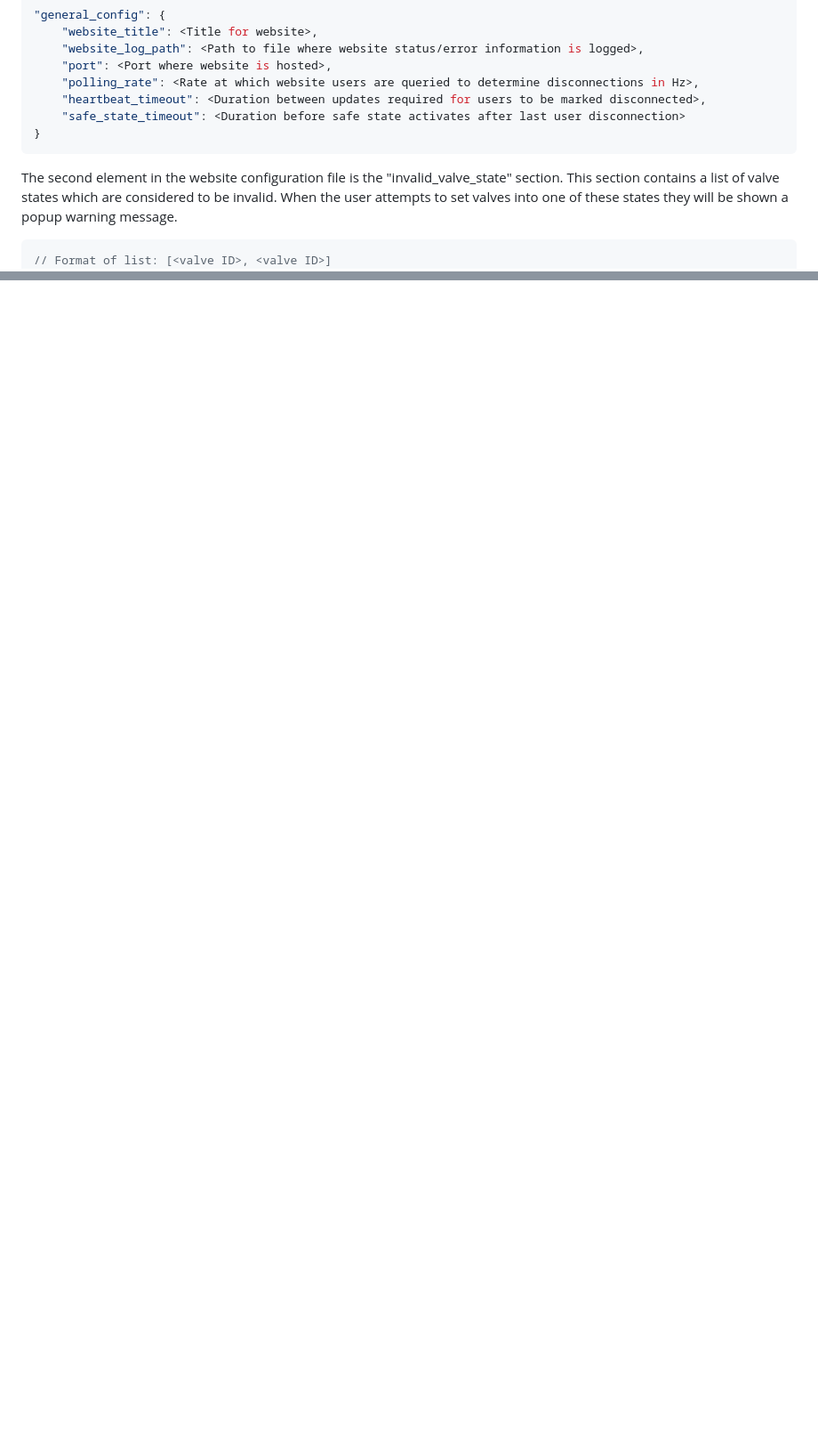
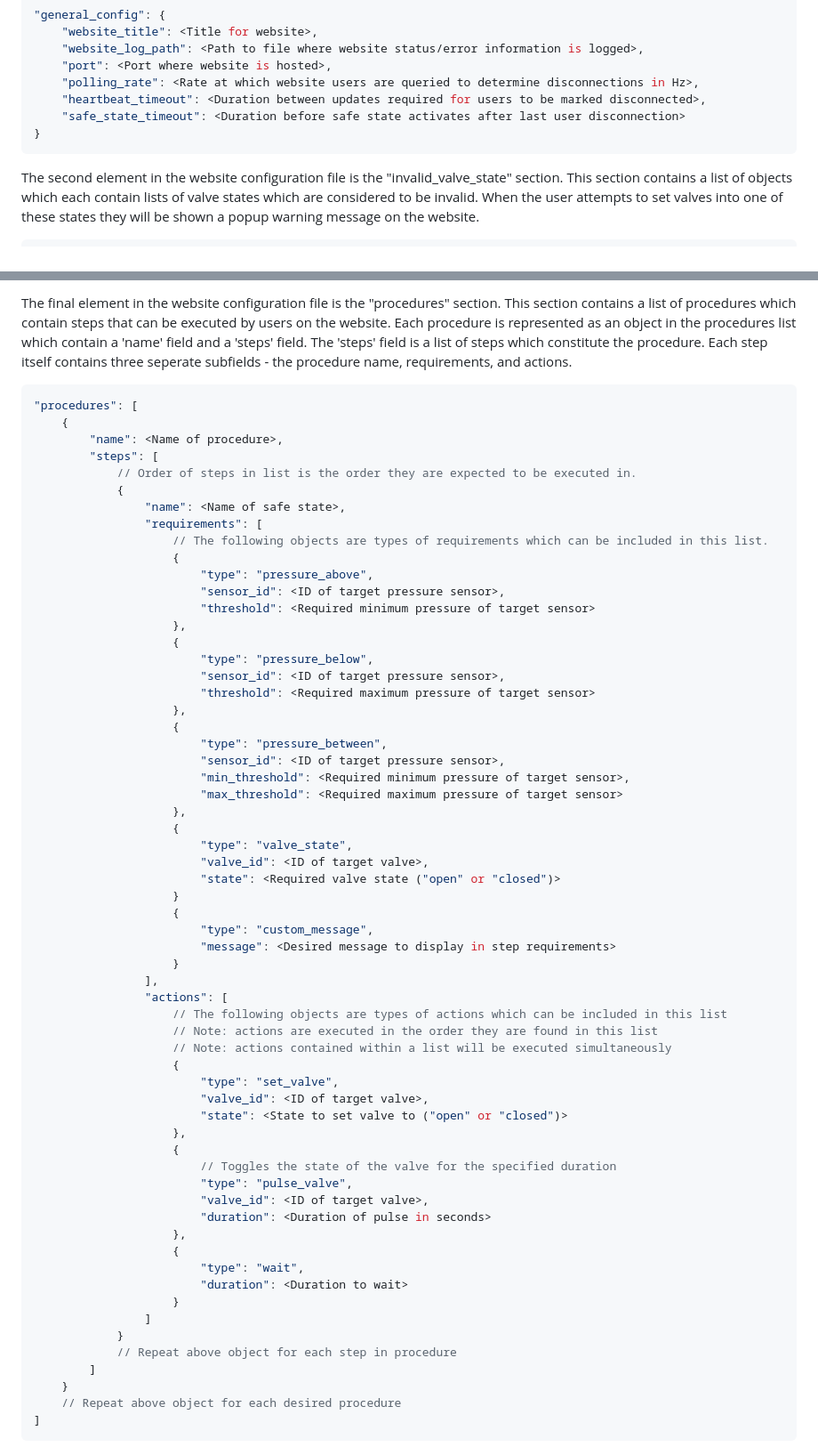
Before and after one commit to SARP-UW/launch_controller, a Markdown page: readme.md, 2 parts joined by grey strips. Shown at 89% size. Rendered like a GitHub page; blank space fills up the shorter version.

````diff
--- a/readme.md
+++ b/readme.md
@@ -81,10 +81,8 @@ The first element in the website configuration file is the "general_config" sect
 }
 ```
 
-The second element in the website configuration file is the "invalid_valve_state" section. This section contains a list of valve states which are considered to be invalid. When the user attempts to set valves into one of these states they will be shown a popup warning message.
-
+The second element in the website configuration file is the "invalid_valve_state" section. This section contains a list of objects which each contain lists of valve states which are considered to be invalid. When the user attempts to set valves into one of these states they will be shown a popup warning message on the website.
 ```json
-// Format of list: [<valve ID>, <valve ID>]
 "invalid_valve_states": [
     {
         // May be ommited if the invalid state does not require any open valves
@@ -99,0 +153,64 @@ The third element in the website configuration file is the "valve_safe_config"
+The final element in the website configuration file is the "procedures" section. This section contains a list of procedures which contain steps that can be executed by users on the website. Each procedure is represented as an object in the procedures list which contain a 'name' field and a 'steps' field. The 'steps' field is a list of steps which constitute the procedure. Each step itself contains three seperate subfields - the procedure name, requirements, and actions.
+```json
+"procedures": [
+    {
+        "name": <Name of procedure>,
+        "steps": [
+            // Order of steps in list is the order they are expected to be executed in.
+            {
+                "name": <Name of safe state>,
+                "requirements": [
+                    // The following objects are types of requirements which can be included in this list.
+                    {
+                        "type": "pressure_above",
+                        "sensor_id": <ID of target pressure sensor>,
+                        "threshold": <Required minimum pressure of target sensor>
+                    },
+                    {
+                        "type": "pressure_below",
+                        "sensor_id": <ID of target pressure sensor>,
+                        "threshold": <Required maximum pressure of target sensor>
+                    },
+                    {
+                        "type": "pressure_between",
+                        "sensor_id": <ID of target pressure sensor>,
+                        "min_threshold": <Required minimum pressure of target sensor>,
+                        "max_threshold": <Required maximum pressure of target sensor>
+                    },
+                    {
+                        "type": "valve_state",
+                        "valve_id": <ID of target valve>,
+                        "state": <Required valve state ("open" or "closed")>
+                    }
+                    {
+                        "type": "custom_message",
+                        "message": <Desired message to display in step requirements>
+                    }
+                ],
+                "actions": [
+                    // The following objects are types of actions which can be included in this list
+                    // Note: actions are executed in the order they are found in this list
+                    // Note: actions contained within a list will be executed simultaneously
+                    {
+                        "type": "set_valve",
+                        "valve_id": <ID of target valve>,
+                        "state": <State to set valve to ("open" or "closed")>
+                    },
+                    {
+                        // Toggles the state of the valve for the specified duration
+                        "type": "pulse_valve",
+                        "valve_id": <ID of target valve>,
+                        "duration": <Duration of pulse in seconds>
+                    },
+                    {
+                        "type": "wait",
+                        "duration": <Duration to wait>
+                    }
+                ]
+            }
+            // Repeat above object for each step in procedure
+        ]
+    }
+    // Repeat above object for each desired procedure
+]
+```
````
Also changed, not shown: other parts of readme.md (+58 -3 lines).
